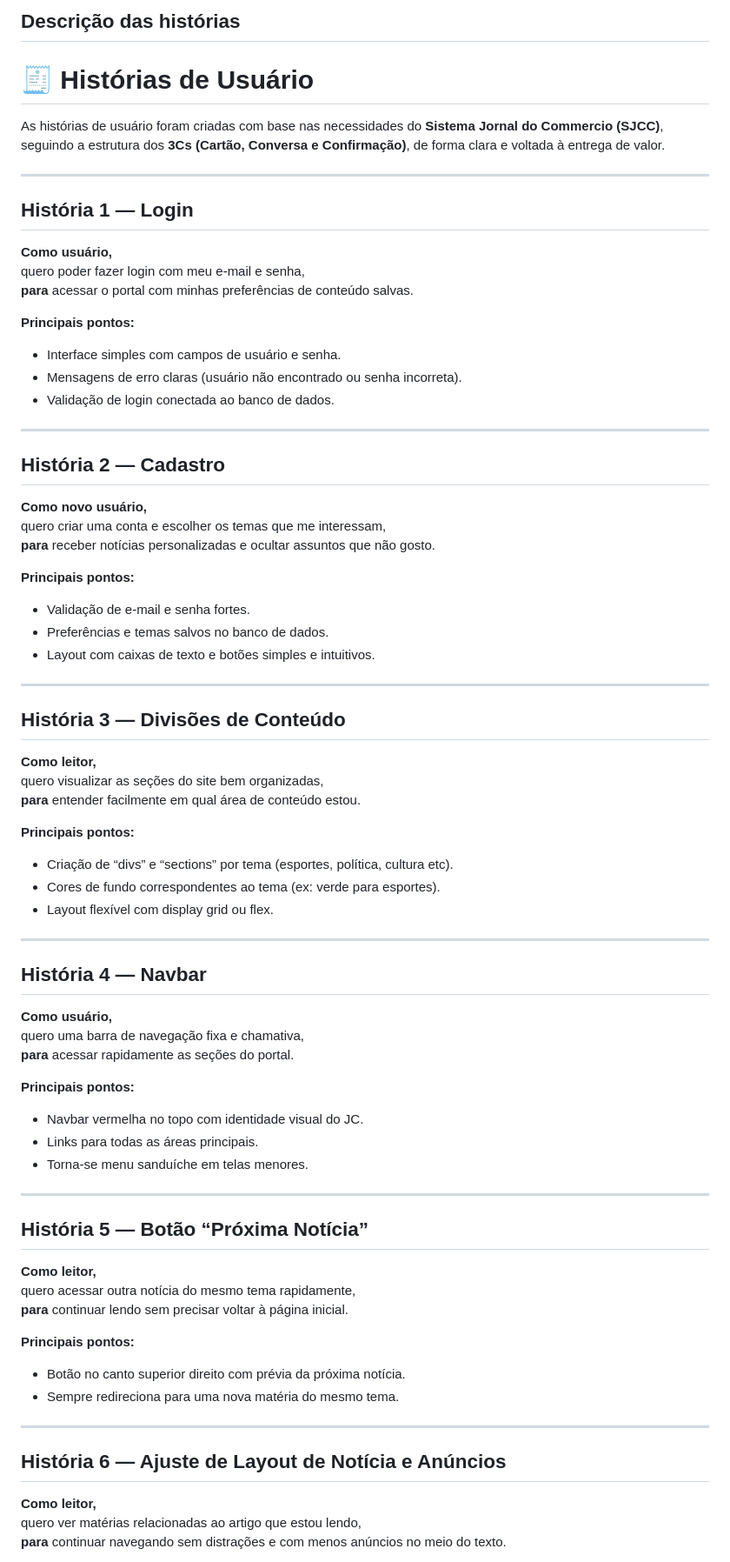
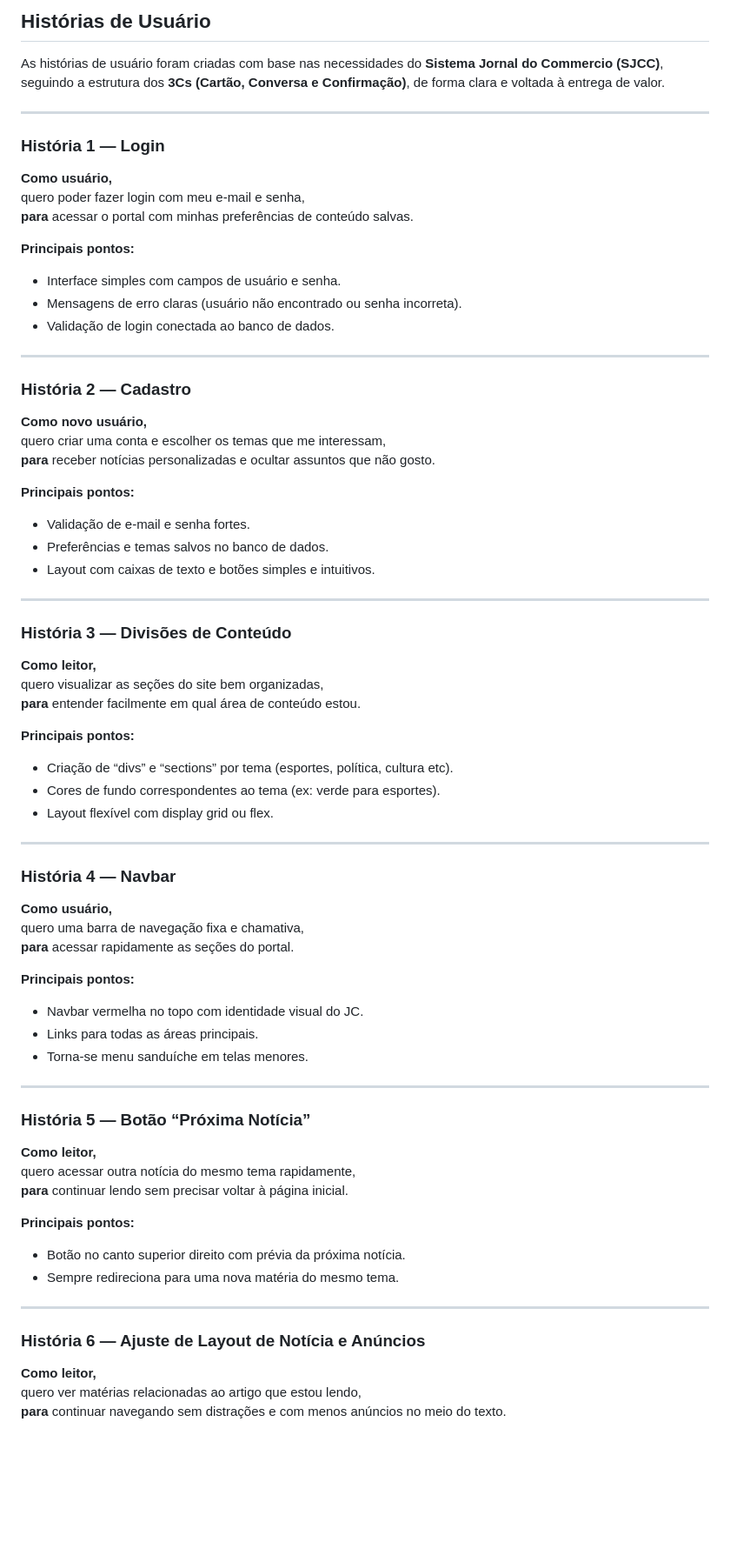
Before and after one commit to danielProcopio15/projeto2-FDS, a Markdown page: README.md, the part around one of its changes. Shown at 87% size. Drawn GitHub-style; blank space fills up the shorter version.

```diff
--- a/README.md
+++ b/README.md
@@ -115,14 +115,11 @@ As principais histórias do usuário que guiaram o desenvolvimento (seguindo os
 
-
- ## Descrição das histórias
-
-# 🧾 Histórias de Usuário
+## Histórias de Usuário
 
 As histórias de usuário foram criadas com base nas necessidades do **Sistema Jornal do Commercio (SJCC)**, seguindo a estrutura dos **3Cs (Cartão, Conversa e Confirmação)**, de forma clara e voltada à entrega de valor.
 
 ---
 
-##  História 1 — Login
+###  História 1 — Login
 
 **Como usuário,**
 quero poder fazer login com meu e-mail e senha,
@@ -135,7 +132,7 @@ quero poder fazer login com meu e-mail e senha,
 
 ---
 
-##  História 2 — Cadastro
+###  História 2 — Cadastro
 
 **Como novo usuário,**
 quero criar uma conta e escolher os temas que me interessam,
@@ -148,7 +145,7 @@ quero criar uma conta e escolher os temas que me interessam,
 
 ---
 
-##  História 3 — Divisões de Conteúdo
+###  História 3 — Divisões de Conteúdo
 
 **Como leitor,**
 quero visualizar as seções do site bem organizadas,
@@ -161,7 +158,7 @@ quero visualizar as seções do site bem organizadas,
 
 ---
 
-##  História 4 — Navbar
+###  História 4 — Navbar
 
 **Como usuário,**
 quero uma barra de navegação fixa e chamativa,
@@ -174,7 +171,7 @@ quero uma barra de navegação fixa e chamativa,
 
 ---
 
-##  História 5 — Botão “Próxima Notícia”
+###  História 5 — Botão “Próxima Notícia”
 
 **Como leitor,**
 quero acessar outra notícia do mesmo tema rapidamente,
@@ -186,7 +183,7 @@ quero acessar outra notícia do mesmo tema rapidamente,
 
 ---
 
-##  História 6 — Ajuste de Layout de Notícia e Anúncios
+###  História 6 — Ajuste de Layout de Notícia e Anúncios
 
 **Como leitor,**
 quero ver matérias relacionadas ao artigo que estou lendo,
```
Also changed, not shown: other parts of README.md (+8 -7 lines).
